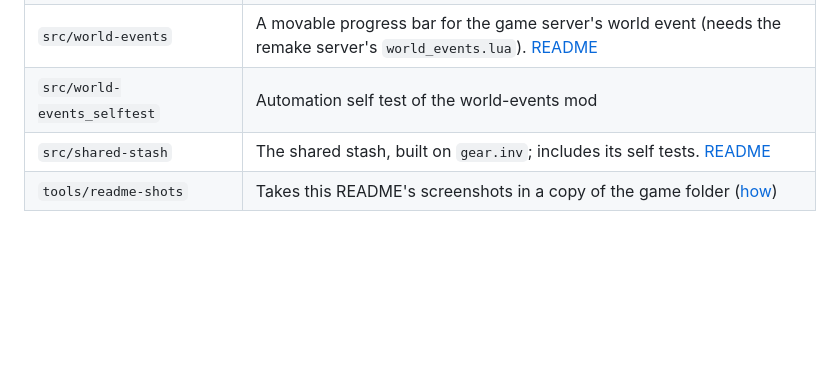
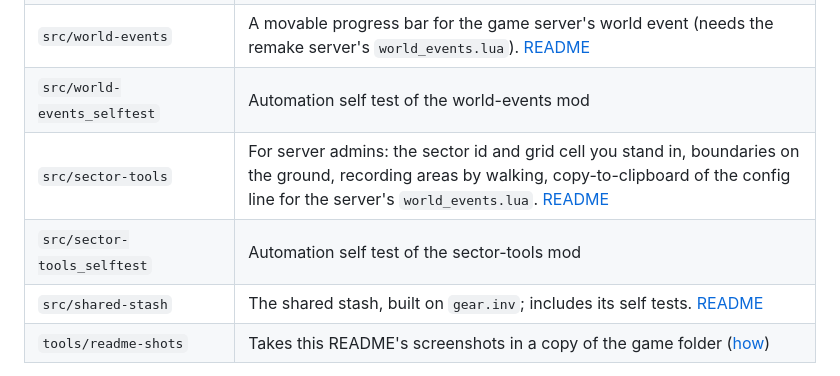
Before and after one commit to kirides/sacred-gear-mods, a Markdown page: README.md, the part around the change. Drawn GitHub-style; blank space fills up the shorter version.

```diff
--- a/README.md
+++ b/README.md
@@ -71,6 +71,8 @@ Each mod is a folder in `src`: `mod.lua` is the manifest (id, version, settings,
 | `src/drop-tuning_selftest` | Automation self test of the drop-tuning mod |
 | `src/world-events` | A movable progress bar for the game server's world event (needs the remake server's `world_events.lua`). [README](src/world-events/README.md) |
 | `src/world-events_selftest` | Automation self test of the world-events mod |
+| `src/sector-tools` | For server admins: the sector id and grid cell you stand in, boundaries on the ground, recording areas by walking, copy-to-clipboard of the config line for the server's `world_events.lua`. [README](src/sector-tools/README.md) |
+| `src/sector-tools_selftest` | Automation self test of the sector-tools mod |
 | `src/shared-stash` | The shared stash, built on `gear.inv`; includes its self tests. [README](src/shared-stash/README.md) |
 | `tools/readme-shots` | Takes this README's screenshots in a copy of the game folder ([how](docs/Screenshots.md)) |
 
```
Also changed, not shown: src/sector-tools/README.md (added, +65 -0 lines), docs/images/sector-tools.jpg (added), 7 other files.
